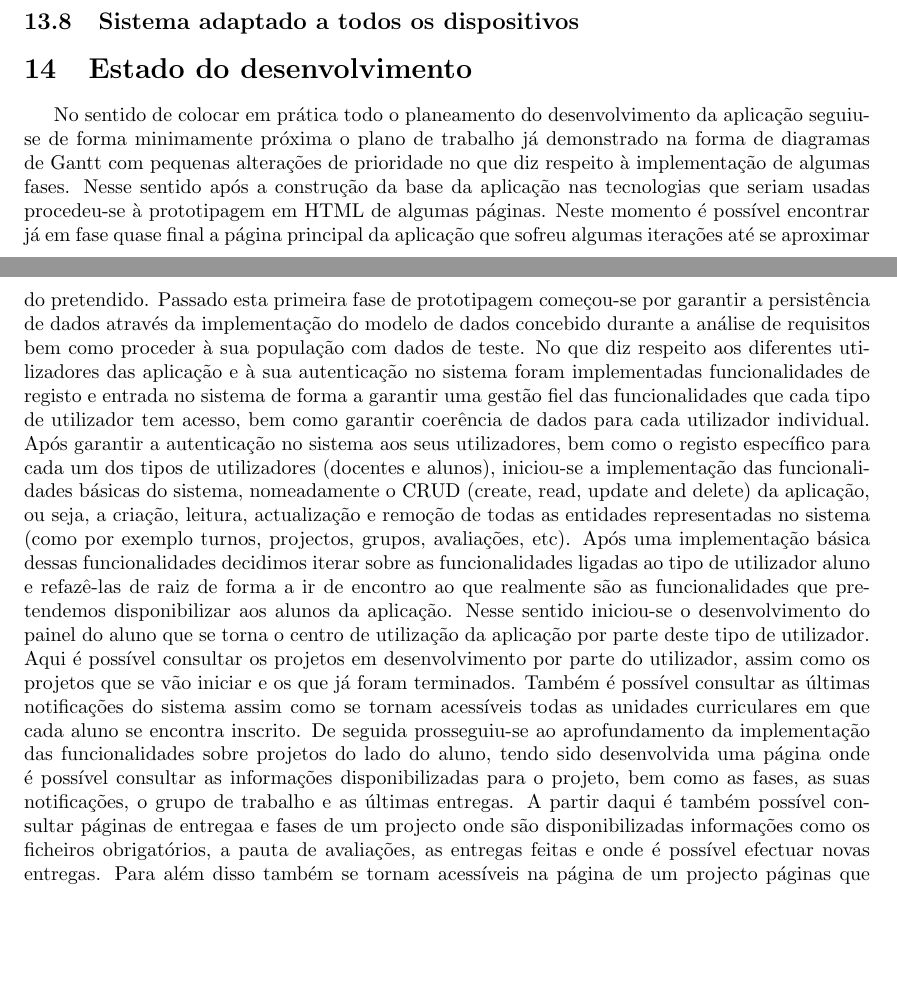
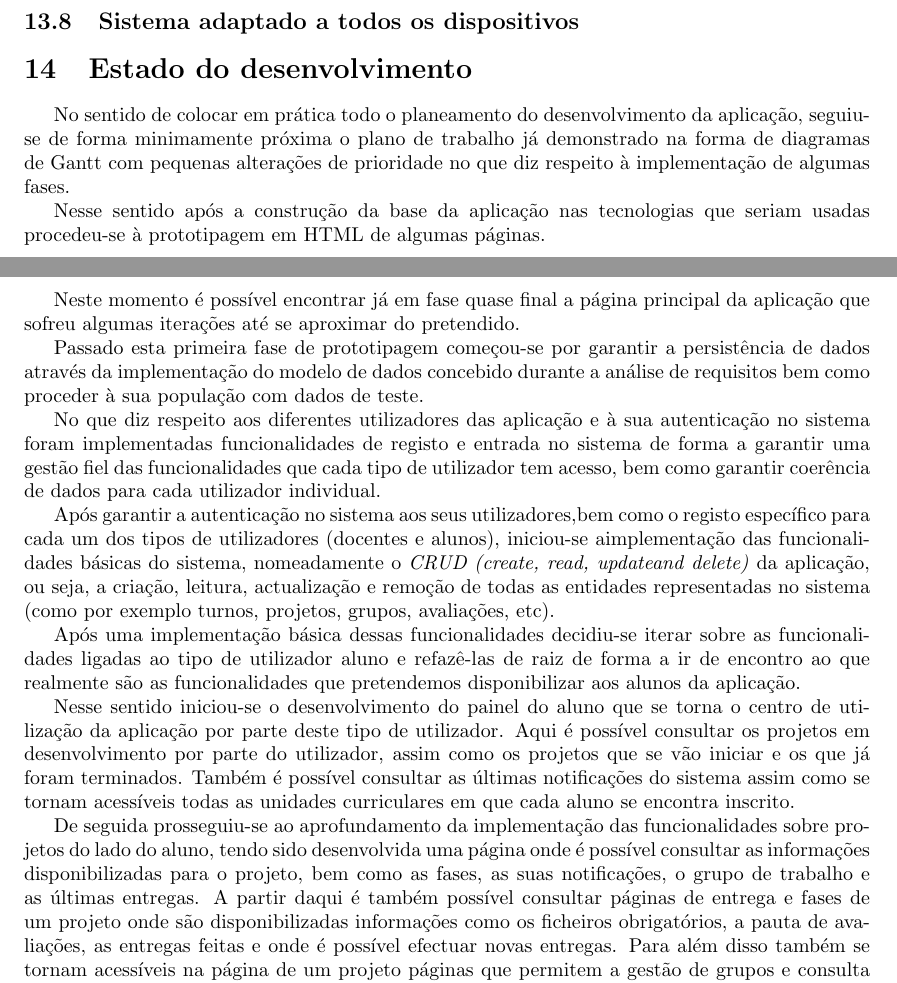
Before and after one commit to danielcarvalhopt/geretps, a LaTeX paper (main.tex, which reads sections/estado_do_desenvolvimento.tex): two parts of pages 48 and 49 of 50, joined at a grey line, cut so that both start at the same text, the shorter picture padded with empty space. Compiled offline with pdfLaTeX.

Commit message:
Correcções

```diff
--- a/sections/estado_do_desenvolvimento.tex
+++ b/sections/estado_do_desenvolvimento.tex
@@ -1,41 +1,22 @@
 \section{Estado do desenvolvimento}
-No sentido de colocar em prática todo o planeamento do desenvolvimento da
-aplicação seguiu-se de forma minimamente próxima o plano de trabalho já
-demonstrado na forma de diagramas de Gantt com pequenas alterações de prioridade
-no que diz respeito à implementação de algumas fases.
-Nesse sentido após a construção da base da aplicação nas tecnologias que seriam
-usadas procedeu-se à prototipagem em HTML de algumas páginas. Neste momento
-é possível encontrar já em fase quase final a página principal da aplicação que sofreu
-algumas iterações até se aproximar do pretendido. Passado esta primeira fase de
-prototipagem começou-se por garantir a persistência de dados através da
-implementação do modelo de dados concebido durante a análise de requisitos bem
-como proceder à sua população com dados de teste.
-No que diz respeito aos diferentes utilizadores das aplicação e à sua
-autenticação no sistema foram implementadas funcionalidades de registo e entrada
-no sistema de forma a garantir uma gestão fiel das funcionalidades que cada tipo
-de utilizador tem acesso, bem como garantir coerência de dados para cada
-utilizador individual. Após garantir a autenticação no sistema aos seus utilizadores,
- bem como o registo específico para cada um dos tipos de utilizadores (docentes e alunos), iniciou-se a
- implementação das funcionalidades básicas do sistema, nomeadamente o CRUD (create, read, update
- and delete) da aplicação, ou seja, a criação, leitura, actualização e remoção
- de todas as entidades representadas no sistema (como por exemplo turnos, projectos, grupos,
- avaliações, etc).
- Após uma implementação básica dessas funcionalidades decidimos iterar sobre as
- funcionalidades ligadas ao tipo de utilizador aluno e refazê-las de raiz de forma a ir
- de encontro ao que realmente são as funcionalidades que pretendemos
- disponibilizar aos alunos da aplicação.
- Nesse sentido iniciou-se o desenvolvimento do painel do aluno que se torna o
- centro de utilização da aplicação por parte deste tipo de utilizador. Aqui é
- possível consultar os projetos em desenvolvimento por parte do utilizador,
- assim como os projetos que se vão iniciar e os que já foram terminados. Também
- é possível consultar as últimas notificações do sistema assim como se tornam
- acessíveis todas as unidades curriculares em que cada aluno se encontra
- inscrito. De seguida prosseguiu-se ao aprofundamento da implementação das funcionalidades sobre
- projetos do lado do aluno, tendo sido desenvolvida uma página onde é possível
- consultar as informações disponibilizadas para o projeto, bem como as fases, as
- suas notificações, o grupo de trabalho e as últimas entregas. A partir daqui é
- também possível consultar páginas de entregaa e fases de um projecto onde são
- disponibilizadas informações como os ficheiros obrigatórios, a pauta de
- avaliações, as entregas feitas e onde é possível efectuar novas entregas.
- Para além disso também se tornam acessíveis na página de um projecto páginas
- que permitem a gestão de grupos e consulta de enunciados.
+No sentido de colocar em prática todo o planeamento do desenvolvimento da aplicação, seguiu-se de forma minimamente próxima o plano de trabalho já demonstrado na forma de diagramas de Gantt com pequenas alterações de prioridade no que diz respeito à implementação de algumas fases.
+
+Nesse sentido após a construção da base da aplicação nas tecnologias que seriam usadas procedeu-se à prototipagem em HTML de algumas páginas.
+
+Neste momento é possível encontrar já em fase quase final a página principal da aplicação que sofreu algumas iterações até se aproximar do pretendido.
+
+Passado esta primeira fase de prototipagem começou-se por garantir a persistência de dados através da implementação do modelo de dados concebido durante a análise de requisitos bem como proceder à sua população com dados de teste.
+
+No que diz respeito aos diferentes utilizadores das aplicação e à sua autenticação no sistema foram implementadas funcionalidades de registo e entrada  no sistema de forma a garantir uma gestão fiel das funcionalidades que cada tipo de utilizador tem acesso, bem como garantir coerência de dados para cada utilizador individual.
+
+Após garantir a autenticação no sistema aos seus utilizadores,bem como o registo específico para cada um dos tipos de utilizadores (docentes e alunos), iniciou-se aimplementação das funcionalidades básicas do sistema, nomeadamente o \textit{CRUD (create, read, updateand delete)} da aplicação, ou seja, a criação, leitura, actualização e remoção de todas as entidades representadas no sistema (como por exemplo turnos, projetos, grupos, avaliações, etc).
+
+Após uma implementação básica dessas funcionalidades decidiu-se iterar sobre as funcionalidades ligadas ao tipo de utilizador aluno e refazê-las de raiz de forma a ir de encontro ao que realmente são as funcionalidades que pretendemos disponibilizar aos alunos da aplicação.
+
+Nesse sentido iniciou-se o desenvolvimento do painel do aluno que se torna o  centro de utilização da aplicação por parte deste tipo de utilizador.
+Aqui é possível consultar os projetos em desenvolvimento por parte do utilizador, assim como os projetos que se vão iniciar e os que já foram terminados.
+Também é possível consultar as últimas notificações do sistema assim como se tornam acessíveis todas as unidades curriculares em que cada aluno se encontra inscrito.
+
+De seguida prosseguiu-se ao aprofundamento da implementação das funcionalidades sobre projetos do lado do aluno, tendo sido desenvolvida uma página onde é possível consultar as informações disponibilizadas para o projeto, bem como as fases, as suas notificações, o grupo de trabalho e as últimas entregas.
+A partir daqui é também possível consultar páginas de entrega e fases de um projeto onde são disponibilizadas informações como os ficheiros obrigatórios, a pauta de avaliações, as entregas feitas e onde é possível efectuar novas entregas.
+Para além disso também se tornam acessíveis na página de um projeto páginas que permitem a gestão de grupos e consulta de enunciados.
```
Also changed, not shown: sections/estado_do_desenvolvimento.tex (31 more changed lines).
